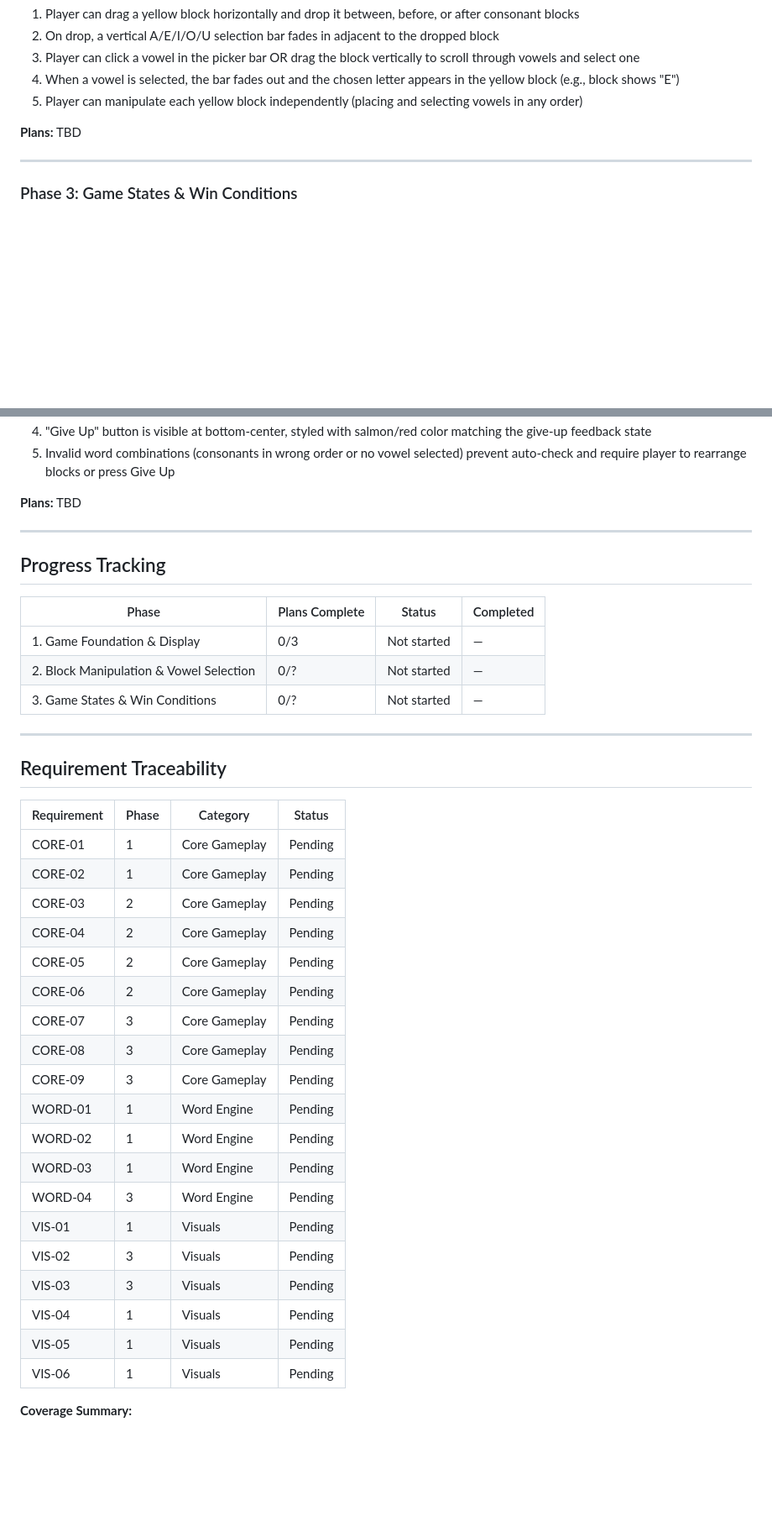
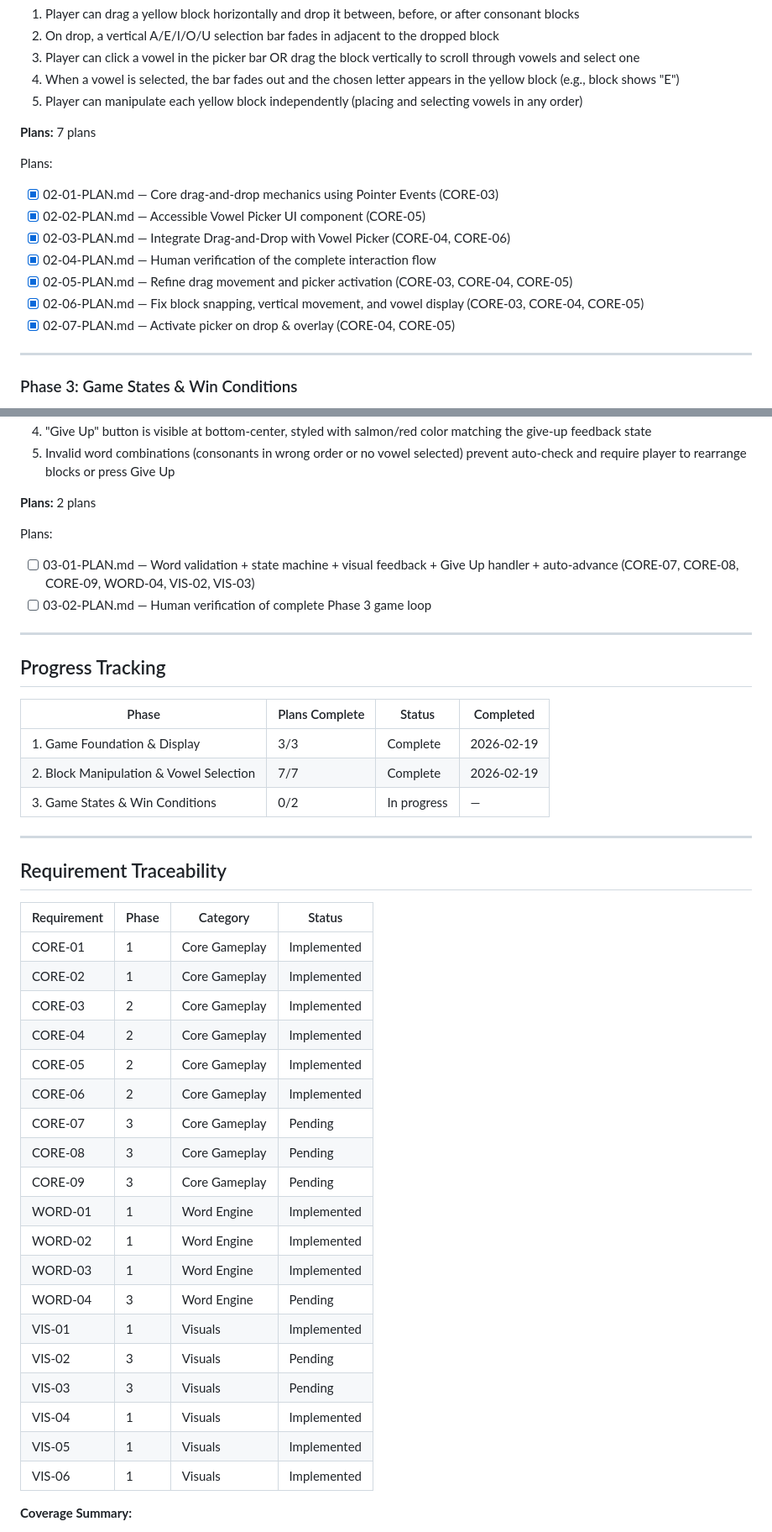
Before and after one commit to ananwkma/vowel-game, a Markdown page: .planning/ROADMAP.md, 2 parts joined by grey strips. Shown at 84% size. GitHub-like rendering; blank space fills up the shorter version.

Commit message:
docs(03): create phase 3 plans — game states and win conditions
Co-Authored-By: Claude Sonnet 4.6 <noreply@anthropic.com>

```diff
--- a/.planning/ROADMAP.md
+++ b/.planning/ROADMAP.md
@@ -55,7 +55,16 @@ Plans:
 4. When a vowel is selected, the bar fades out and the chosen letter appears in the yellow block (e.g., block shows "E")
 5. Player can manipulate each yellow block independently (placing and selecting vowels in any order)
 
-**Plans:** TBD
+**Plans:** 7 plans
+
+Plans:
+- [x] 02-01-PLAN.md — Core drag-and-drop mechanics using Pointer Events (CORE-03)
+- [x] 02-02-PLAN.md — Accessible Vowel Picker UI component (CORE-05)
+- [x] 02-03-PLAN.md — Integrate Drag-and-Drop with Vowel Picker (CORE-04, CORE-06)
+- [x] 02-04-PLAN.md — Human verification of the complete interaction flow
+- [x] 02-05-PLAN.md — Refine drag movement and picker activation (CORE-03, CORE-04, CORE-05)
+- [x] 02-06-PLAN.md — Fix block snapping, vertical movement, and vowel display (CORE-03, CORE-04, CORE-05)
+- [x] 02-07-PLAN.md — Activate picker on drop & overlay (CORE-04, CORE-05)
 
 ---
 
@@ -74,7 +83,11 @@ Plans:
 4. "Give Up" button is visible at bottom-center, styled with salmon/red color matching the give-up feedback state
 5. Invalid word combinations (consonants in wrong order or no vowel selected) prevent auto-check and require player to rearrange blocks or press Give Up
 
-**Plans:** TBD
+**Plans:** 2 plans
+
+Plans:
+- [ ] 03-01-PLAN.md — Word validation + state machine + visual feedback + Give Up handler + auto-advance (CORE-07, CORE-08, CORE-09, WORD-04, VIS-02, VIS-03)
+- [ ] 03-02-PLAN.md — Human verification of complete Phase 3 game loop
 
 ---
 
@@ -82,9 +95,9 @@ Plans:
 
 | Phase | Plans Complete | Status | Completed |
 |-------|----------------|--------|-----------|
-| 1. Game Foundation & Display | 0/3 | Not started | — |
-| 2. Block Manipulation & Vowel Selection | 0/? | Not started | — |
-| 3. Game States & Win Conditions | 0/? | Not started | — |
+| 1. Game Foundation & Display | 3/3 | Complete | 2026-02-19 |
+| 2. Block Manipulation & Vowel Selection | 7/7 | Complete | 2026-02-19 |
+| 3. Game States & Win Conditions | 0/2 | In progress | — |
 
 ---
 
@@ -92,25 +105,25 @@ Plans:
 
 | Requirement | Phase | Category | Status |
 |-------------|-------|----------|--------|
-| CORE-01 | 1 | Core Gameplay | Pending |
-| CORE-02 | 1 | Core Gameplay | Pending |
-| CORE-03 | 2 | Core Gameplay | Pending |
-| CORE-04 | 2 | Core Gameplay | Pending |
-| CORE-05 | 2 | Core Gameplay | Pending |
-| CORE-06 | 2 | Core Gameplay | Pending |
+| CORE-01 | 1 | Core Gameplay | Implemented |
+| CORE-02 | 1 | Core Gameplay | Implemented |
+| CORE-03 | 2 | Core Gameplay | Implemented |
+| CORE-04 | 2 | Core Gameplay | Implemented |
+| CORE-05 | 2 | Core Gameplay | Implemented |
+| CORE-06 | 2 | Core Gameplay | Implemented |
 | CORE-07 | 3 | Core Gameplay | Pending |
 | CORE-08 | 3 | Core Gameplay | Pending |
 | CORE-09 | 3 | Core Gameplay | Pending |
-| WORD-01 | 1 | Word Engine | Pending |
-| WORD-02 | 1 | Word Engine | Pending |
-| WORD-03 | 1 | Word Engine | Pending |
+| WORD-01 | 1 | Word Engine | Implemented |
+| WORD-02 | 1 | Word Engine | Implemented |
+| WORD-03 | 1 | Word Engine | Implemented |
 | WORD-04 | 3 | Word Engine | Pending |
-| VIS-01 | 1 | Visuals | Pending |
+| VIS-01 | 1 | Visuals | Implemented |
 | VIS-02 | 3 | Visuals | Pending |
 | VIS-03 | 3 | Visuals | Pending |
-| VIS-04 | 1 | Visuals | Pending |
-| VIS-05 | 1 | Visuals | Pending |
-| VIS-06 | 1 | Visuals | Pending |
+| VIS-04 | 1 | Visuals | Implemented |
+| VIS-05 | 1 | Visuals | Implemented |
+| VIS-06 | 1 | Visuals | Implemented |
 
 **Coverage Summary:**
 - Total v1 requirements: 15
```
Also changed, not shown: other parts of .planning/ROADMAP.md (+6 -6 lines), 2 other files.
